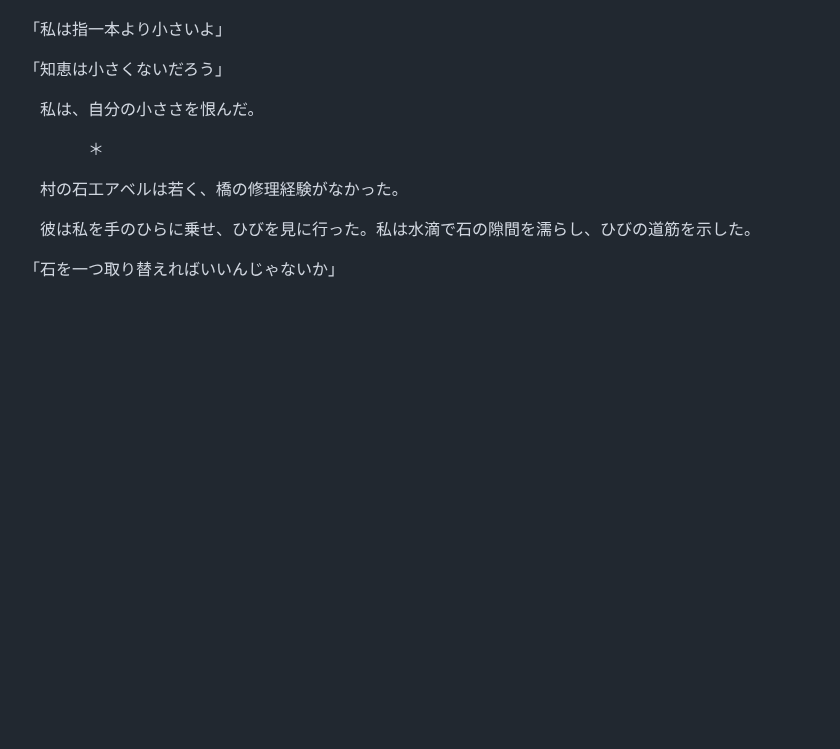
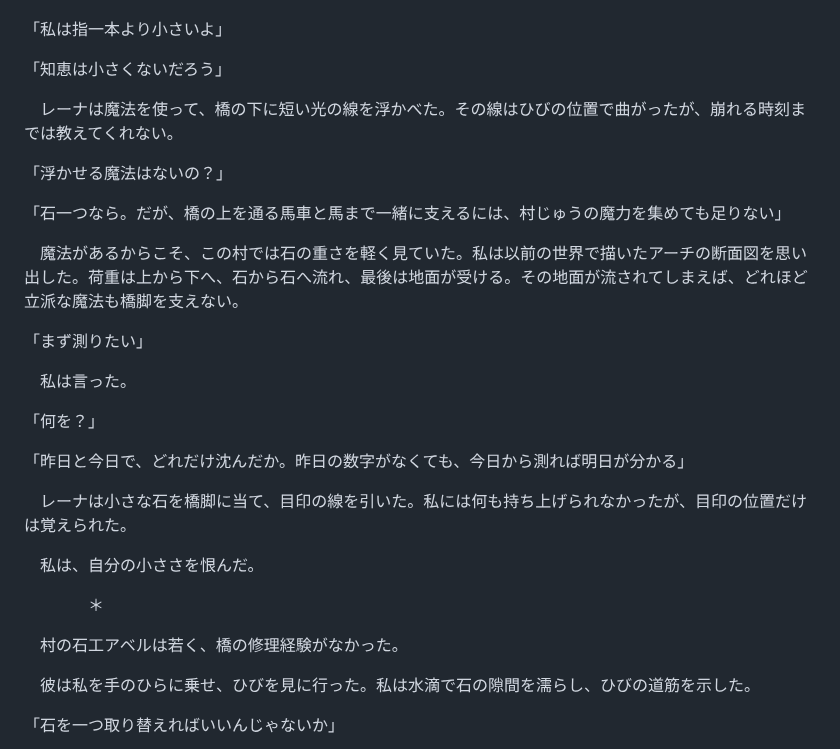
Before and after one commit to seagetch/chatgpt-shorts, a Markdown page: 20261103-転生先は橋の下/doc.md, the part around the change. Drawn GitHub-style; blank space fills up the shorter version.

Commit message:
Clarify limits of magic and measurement

```diff
--- a/20261103-転生先は橋の下/doc.md
+++ b/20261103-転生先は橋の下/doc.md
@@ -47,6 +47,24 @@
 「私は指一本より小さいよ」
 
 「知恵は小さくないだろう」
+
+　レーナは魔法を使って、橋の下に短い光の線を浮かべた。その線はひびの位置で曲がったが、崩れる時刻までは教えてくれない。
+
+「浮かせる魔法はないの？」
+
+「石一つなら。だが、橋の上を通る馬車と馬まで一緒に支えるには、村じゅうの魔力を集めても足りない」
+
+　魔法があるからこそ、この村では石の重さを軽く見ていた。私は以前の世界で描いたアーチの断面図を思い出した。荷重は上から下へ、石から石へ流れ、最後は地面が受ける。その地面が流されてしまえば、どれほど立派な魔法も橋脚を支えない。
+
+「まず測りたい」
+
+　私は言った。
+
+「何を？」
+
+「昨日と今日で、どれだけ沈んだか。昨日の数字がなくても、今日から測れば明日が分かる」
+
+　レーナは小さな石を橋脚に当て、目印の線を引いた。私には何も持ち上げられなかったが、目印の位置だけは覚えられた。
 
 　私は、自分の小ささを恨んだ。
 
```
